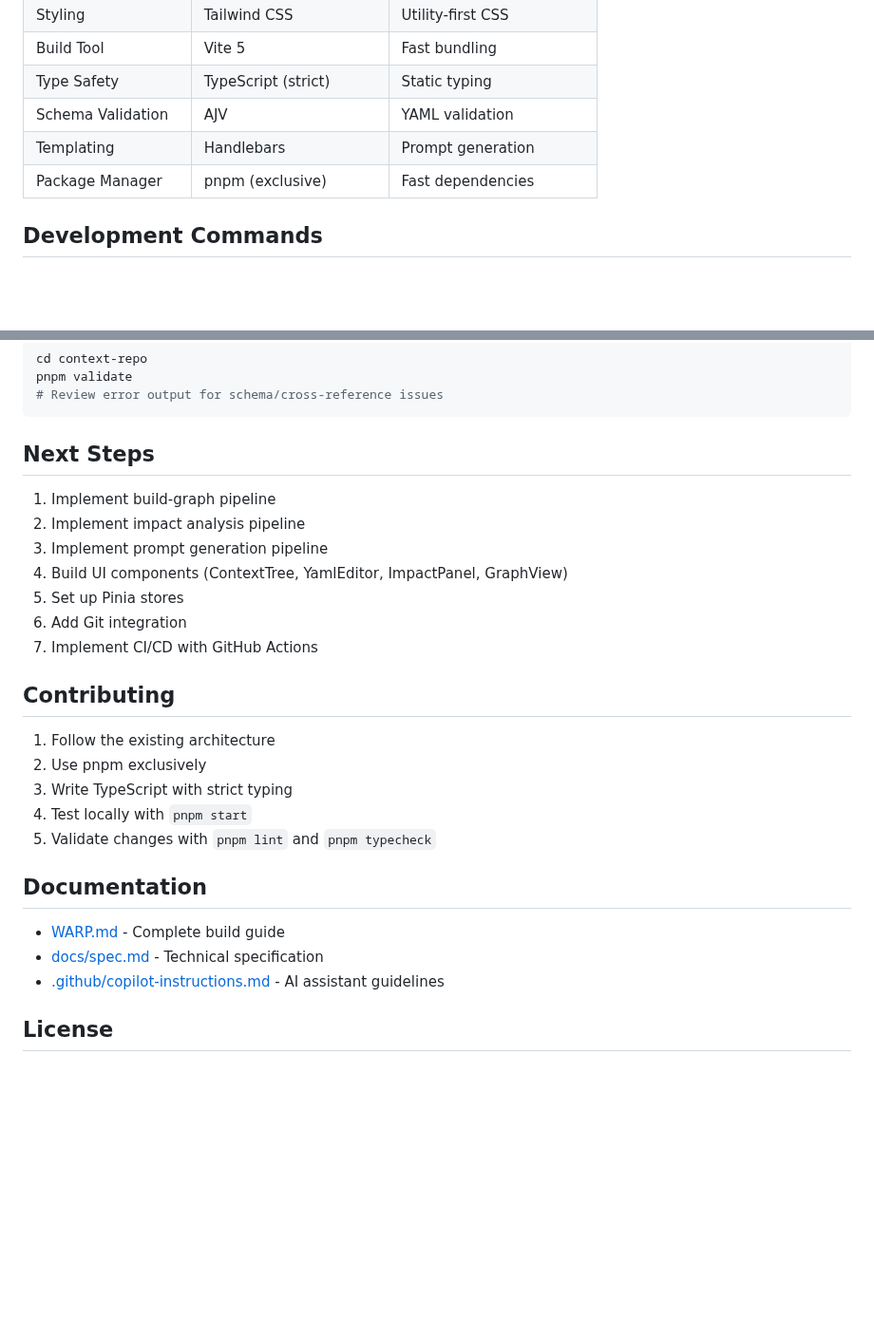
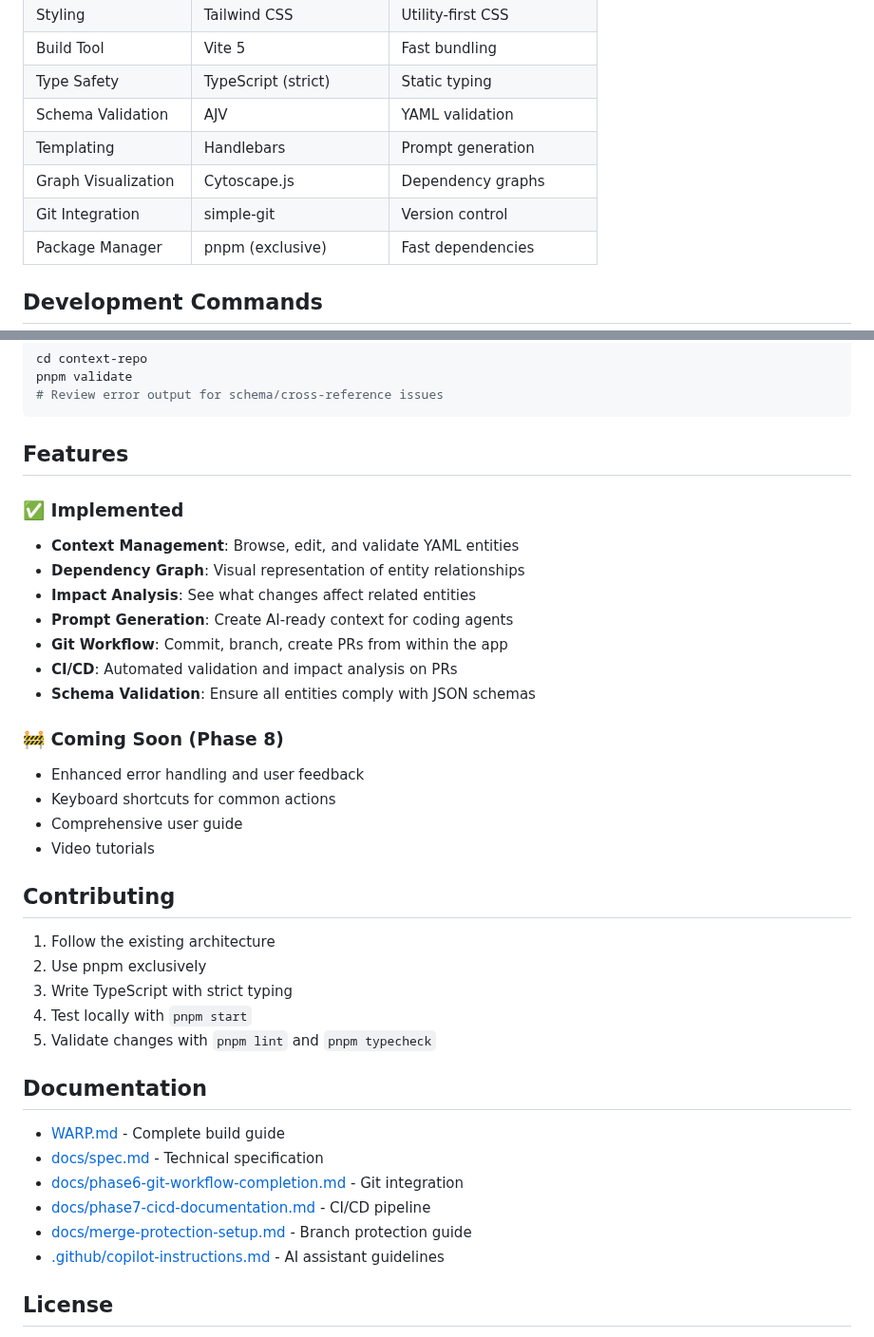
Before and after one commit to Lukeus/my-context-kit, a Markdown page: README.md, 2 parts joined by grey strips. Shown at 95% size. Drawn GitHub-style; blank space fills up the shorter version.

````diff
--- a/README.md
+++ b/README.md
@@ -140,6 +171,8 @@ my-context-kit/
 | Type Safety | TypeScript (strict) | Static typing |
 | Schema Validation | AJV | YAML validation |
 | Templating | Handlebars | Prompt generation |
+| Graph Visualization | Cytoscape.js | Dependency graphs |
+| Git Integration | simple-git | Version control |
 | Package Manager | pnpm (exclusive) | Fast dependencies |
 
 ## Development Commands
@@ -276,15 +309,24 @@ pnpm validate
 # Review error output for schema/cross-reference issues
 ```
 
-## Next Steps
+## Features
 
-1. Implement build-graph pipeline
-2. Implement impact analysis pipeline
-3. Implement prompt generation pipeline
-4. Build UI components (ContextTree, YamlEditor, ImpactPanel, GraphView)
-5. Set up Pinia stores
-6. Add Git integration
-7. Implement CI/CD with GitHub Actions
+### ✅ Implemented
+
+- **Context Management**: Browse, edit, and validate YAML entities
+- **Dependency Graph**: Visual representation of entity relationships
+- **Impact Analysis**: See what changes affect related entities
+- **Prompt Generation**: Create AI-ready context for coding agents
+- **Git Workflow**: Commit, branch, create PRs from within the app
+- **CI/CD**: Automated validation and impact analysis on PRs
+- **Schema Validation**: Ensure all entities comply with JSON schemas
+
+### 🚧 Coming Soon (Phase 8)
+
+- Enhanced error handling and user feedback
+- Keyboard shortcuts for common actions
+- Comprehensive user guide
+- Video tutorials
 
 ## Contributing
 
@@ -298,6 +340,9 @@ pnpm validate
 
 - [WARP.md](./WARP.md) - Complete build guide
 - [docs/spec.md](./docs/spec.md) - Technical specification
+- [docs/phase6-git-workflow-completion.md](./docs/phase6-git-workflow-completion.md) - Git integration
+- [docs/phase7-cicd-documentation.md](./docs/phase7-cicd-documentation.md) - CI/CD pipeline
+- [docs/merge-protection-setup.md](./docs/merge-protection-setup.md) - Branch protection guide
 - [.github/copilot-instructions.md](./.github/copilot-instructions.md) - AI assistant guidelines
 
 ## License
````
Also changed, not shown: other parts of README.md (+50 -19 lines).
